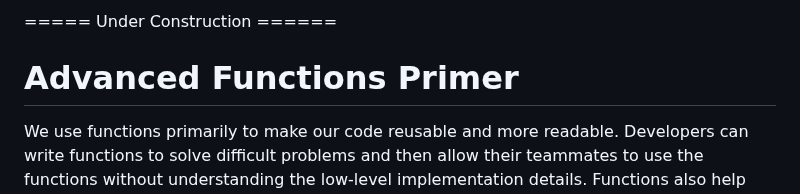
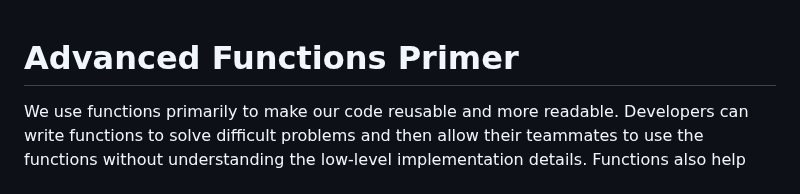
Before and after one commit to it-academy-svhec/intro-to-programming, a Markdown page: primers/C Programming: Advanced Functions Primer.md, the part around the change. Rendered like a GitHub page.

```diff
--- a/primers/C Programming: Advanced Functions Primer.md
+++ b/primers/C Programming: Advanced Functions Primer.md
@@ -1,4 +1,3 @@
-===== Under Construction ======
 # Advanced Functions Primer
 We use functions primarily to make our code reusable and more readable. Developers can write functions to solve difficult problems and then allow their teammates to use the functions without understanding the low-level implementation details. Functions also help make code more readable when named properly. A complex set of steps can be broken into many functions, each with a descriptive name and specific purpose.
 
```
